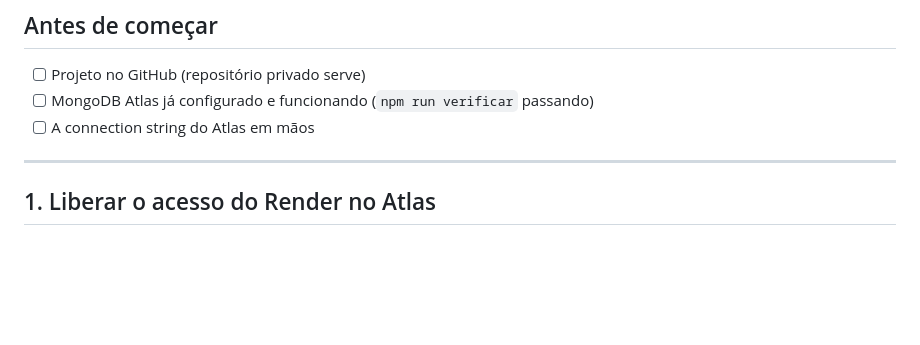
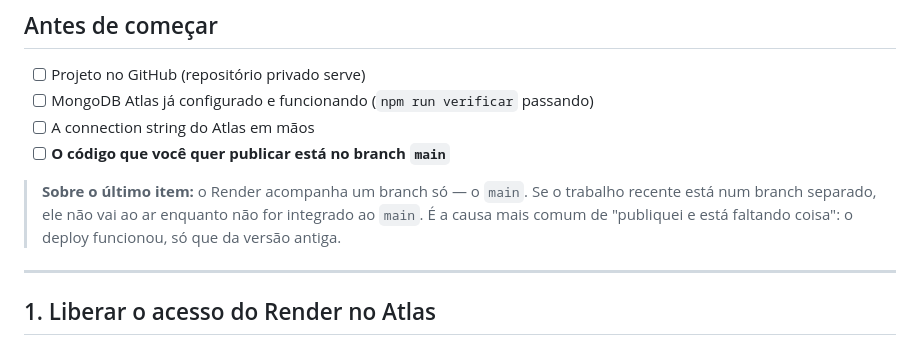
Before and after one commit to azka-zenin/riscozero, a Markdown page: PUBLICAR.md, the part around one of its changes. Rendered like a GitHub page; blank space fills up the shorter version.

```diff
--- a/PUBLICAR.md
+++ b/PUBLICAR.md
@@ -13,6 +13,12 @@ suficiente para este projeto.
 - [ ] Projeto no GitHub (repositório privado serve)
 - [ ] MongoDB Atlas já configurado e funcionando (`npm run verificar` passando)
 - [ ] A connection string do Atlas em mãos
+- [ ] **O código que você quer publicar está no branch `main`**
+
+> **Sobre o último item:** o Render acompanha um branch só — o `main`. Se o
+> trabalho recente está num branch separado, ele não vai ao ar enquanto não
+> for integrado ao `main`. É a causa mais comum de "publiquei e está faltando
+> coisa": o deploy funcionou, só que da versão antiga.
 
 ---
 
```
Also changed, not shown: other parts of PUBLICAR.md (+47 -4 lines).
